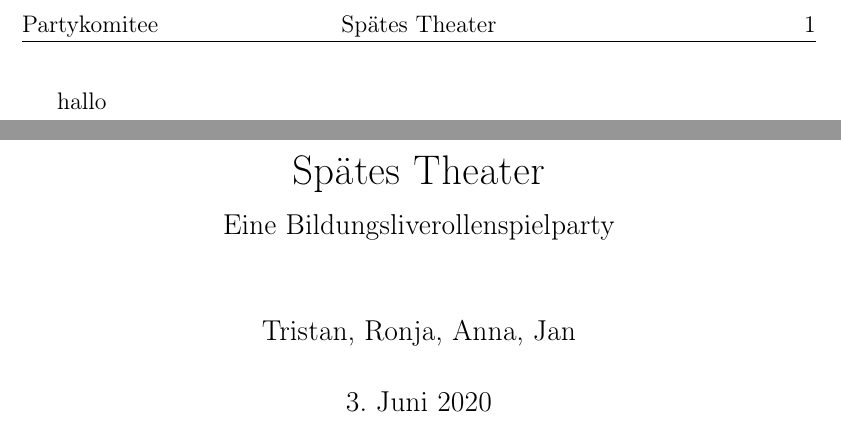
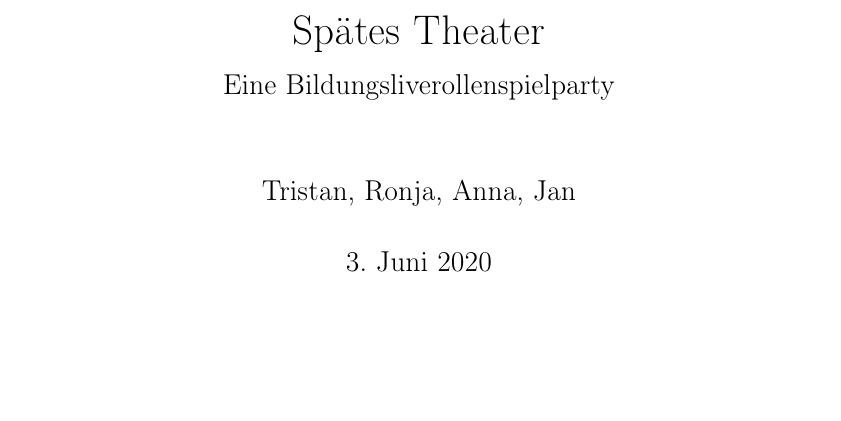
Before and after one commit to georgbuechner/Spaetes-Theater, a LaTeX document (spaetes_theater.tex): two parts of pages 1 and 2 of 17 before the commit and part of page 1 of 16 after it, the two joined at a grey line, cut at the place of the change, the shorter picture padded with empty space. Compiled offline with pdfLaTeX.

Commit message:
hallo rausgenommen

```diff
--- a/spaetes_theater.tex
+++ b/spaetes_theater.tex
@@ -18,7 +18,7 @@
 \date{\today}
 
 \begin{document}
-hallo
+
 
 \maketitle
 \frontmatter
```
